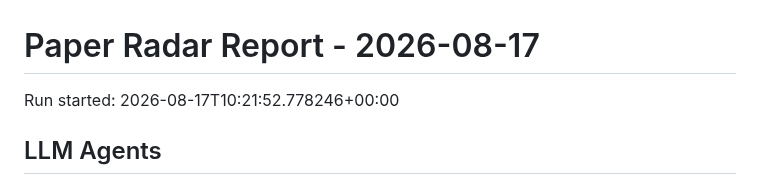
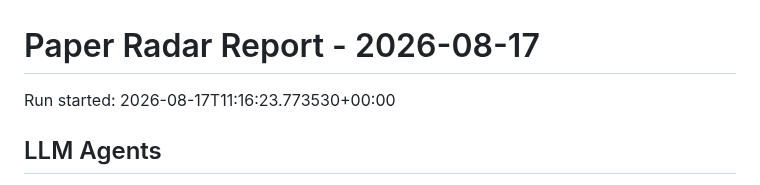
Before and after one commit to shiyongding19065-coder/paper-radar, a Markdown page: reports/2026-08-17.md, the part around the change. GitHub-like rendering.

Commit message:
Update paper radar records

```diff
--- a/reports/2026-08-17.md
+++ b/reports/2026-08-17.md
@@ -1,6 +1,6 @@
 # Paper Radar Report - 2026-08-17
 
-Run started: 2026-08-17T10:21:52.778246+00:00
+Run started: 2026-08-17T11:16:23.773530+00:00
 
 ## LLM Agents
 
```
